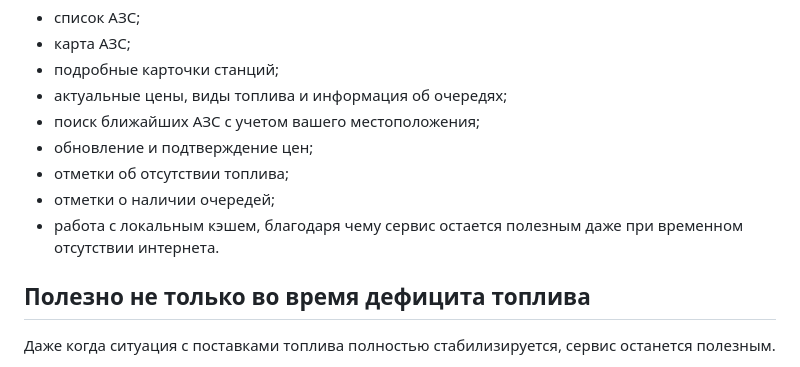
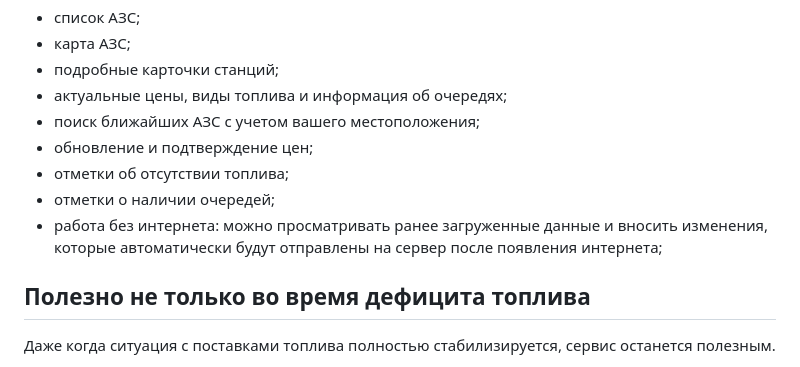
Before and after one commit to elagin/azsradar-site, a Markdown page: README.md, the part around the change. GitHub-like rendering.

Commit message:
Доработан раздел о работе без интернета

```diff
--- a/README.md
+++ b/README.md
@@ -22,7 +22,7 @@
 - обновление и подтверждение цен;
 - отметки об отсутствии топлива;
 - отметки о наличии очередей;
-- работа с локальным кэшем, благодаря чему сервис остается полезным даже при временном отсутствии интернета.
+- работа без интернета: можно просматривать ранее загруженные данные и вносить изменения, которые автоматически будут отправлены на сервер после появления интернета;
 
 ## Полезно не только во время дефицита топлива
 
```
